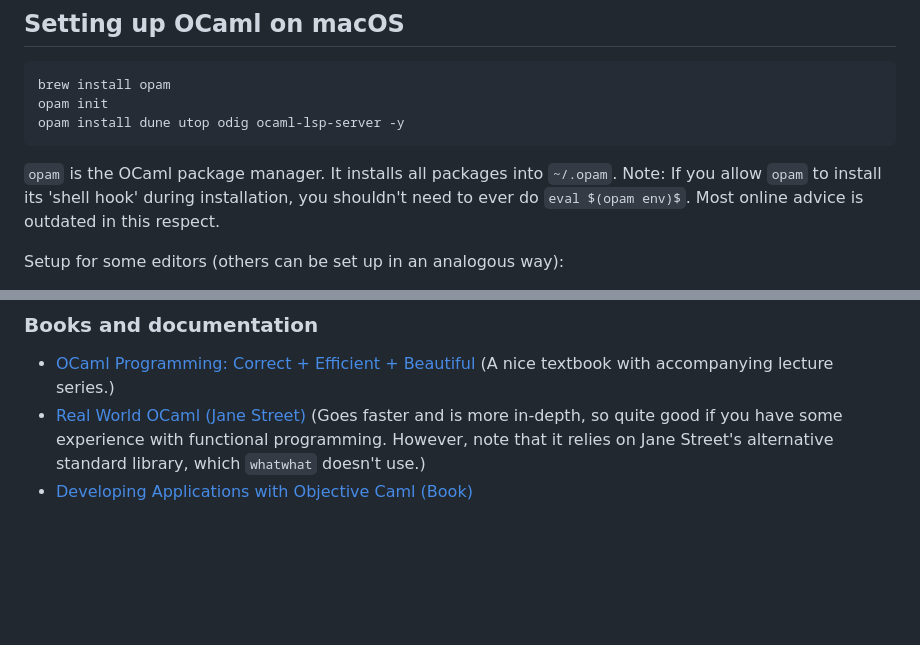
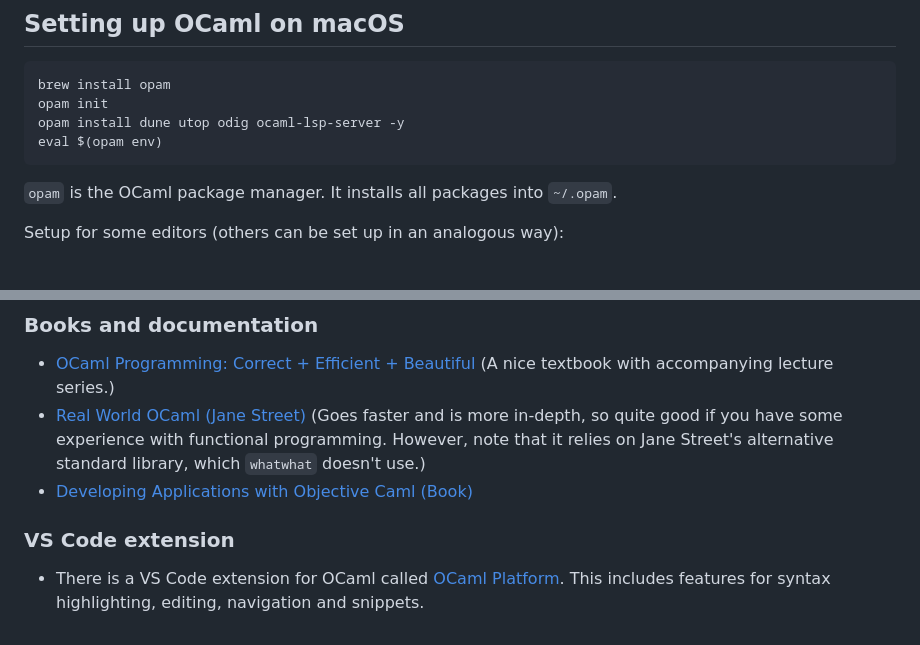
Before and after one commit to alan-turing-institute/whatwhat, a Markdown page: README.md, 2 parts joined by grey strips. GitHub-like rendering; blank space fills up the shorter version.

Commit message:
Update opam eval instructions and VScode extension

````diff
--- a/README.md
+++ b/README.md
@@ -16,12 +16,11 @@ It is the successor to [NowWhat](https://github.com/alan-turing-institute/nowwha
 brew install opam
 opam init
 opam install dune utop odig ocaml-lsp-server -y
+eval $(opam env)
 ```
 
 `opam` is the OCaml package manager.
 It installs all packages into `~/.opam`.
-Note: If you allow `opam` to install its 'shell hook' during installation, you shouldn't need to ever do `eval $(opam env)$`.
-Most online advice is outdated in this respect.
 
 Setup for some editors (others can be set up in an analogous way):
 
@@ -172,3 +171,6 @@ See the [Documentation wiki page](https://github.com/alan-turing-institute/whatw
   (Goes faster and is more in-depth, so quite good if you have some experience with functional programming.
   However, note that it relies on Jane Street's alternative standard library, which `whatwhat` doesn't use.)
 - [Developing Applications with Objective Caml (Book)](https://caml.inria.fr/pub/docs/oreilly-book/html/index.html)
+
+### VS Code extension
+- There is a VS Code extension for OCaml called [OCaml Platform](https://marketplace.visualstudio.com/items?itemName=ocamllabs.ocaml-platform). This includes features for syntax highlighting, editing, navigation and snippets.
````
